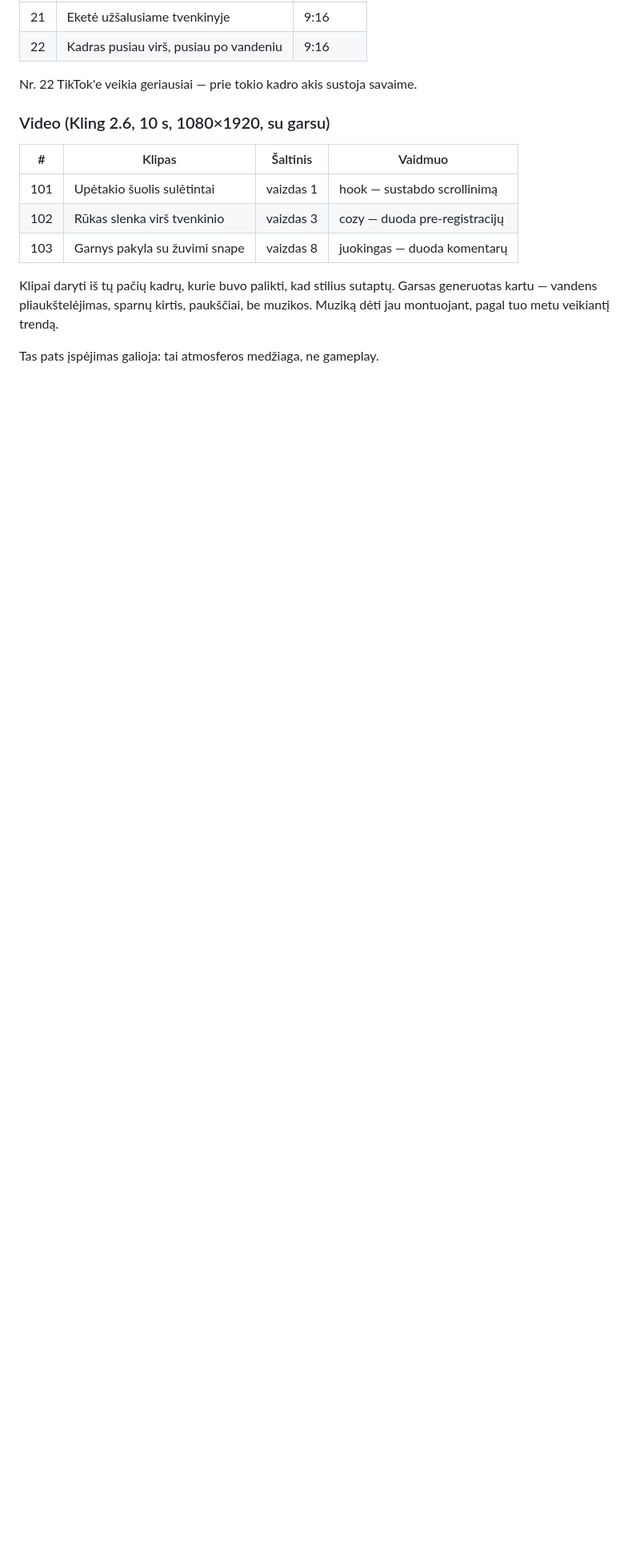
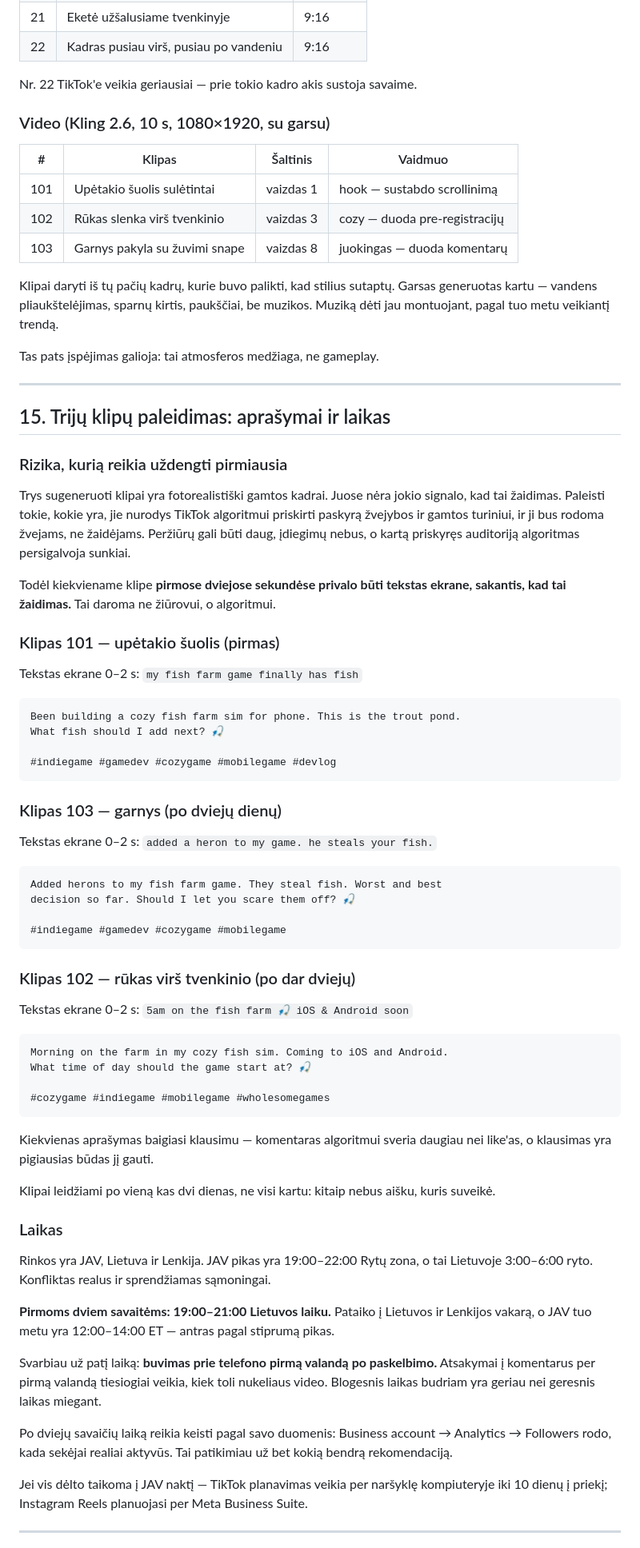
Before and after one commit to svedasgediminas-source/svedasbau.de, a Markdown page: marketing/zuvu-ukis-tiktok-instagram.md, the part around one of its changes. Shown at 80% size. Rendered like a GitHub page; blank space fills up the shorter version.

Commit message:
Add launch captions, posting schedule and avatar options
Captions: the three clips are photoreal nature footage carrying no signal
that a game exists, so posting them bare would teach the algorithm to file
the account under fishing and serve it to anglers rather than players.
Each clip therefore gets on-screen text in its first two seconds naming
the game, plus a caption ending in a question to earn comments. Clips go
out one every two days so their performance stays separable.

Schedule: the US peak falls at 3-6am Lithuanian time, so the two cannot
both be served. Settles on 19:00-21:00 local for the first fortnight,
which takes the Lithuanian and Polish evening and the US midday, and
notes that being awake for the first hour of comments outweighs a better
slot slept through. After two weeks the account's own follower-activity
data replaces this guess.

Avatars: records why the poster shot cannot be cropped into an avatar,
the three square reworks of the figure-on-the-dock idea, and the
arm's-length phone test for choosing between them.

Co-Authored-By: Claude Opus 5 <noreply@anthropic.com>
Claude-Session: https://claude.ai/code/session_01TfEiF1jRhSWN4t6JEYDLp9

````diff
--- a/marketing/zuvu-ukis-tiktok-instagram.md
+++ b/marketing/zuvu-ukis-tiktok-instagram.md
@@ -465,3 +465,83 @@ Garsas generuotas kartu — vandens pliaukštelėjimas, sparnų kirtis, paukšč
 be muzikos. Muziką dėti jau montuojant, pagal tuo metu veikiantį trendą.
 
 Tas pats įspėjimas galioja: tai atmosferos medžiaga, ne gameplay.
+
+---
+
+## 15. Trijų klipų paleidimas: aprašymai ir laikas
+
+### Rizika, kurią reikia uždengti pirmiausia
+
+Trys sugeneruoti klipai yra fotorealistiški gamtos kadrai. Juose nėra jokio
+signalo, kad tai žaidimas. Paleisti tokie, kokie yra, jie nurodys TikTok
+algoritmui priskirti paskyrą žvejybos ir gamtos turiniui, ir ji bus rodoma
+žvejams, ne žaidėjams. Peržiūrų gali būti daug, įdiegimų nebus, o kartą
+priskyręs auditoriją algoritmas persigalvoja sunkiai.
+
+Todėl kiekviename klipe **pirmose dviejose sekundėse privalo būti tekstas
+ekrane, sakantis, kad tai žaidimas.** Tai daroma ne žiūrovui, o algoritmui.
+
+### Klipas 101 — upėtakio šuolis (pirmas)
+
+Tekstas ekrane 0–2 s: `my fish farm game finally has fish`
+
+```
+Been building a cozy fish farm sim for phone. This is the trout pond.
+What fish should I add next? 🎣
+
+#indiegame #gamedev #cozygame #mobilegame #devlog
+```
+
+### Klipas 103 — garnys (po dviejų dienų)
+
+Tekstas ekrane 0–2 s: `added a heron to my game. he steals your fish.`
+
+```
+Added herons to my fish farm game. They steal fish. Worst and best
+decision so far. Should I let you scare them off? 🎣
+
+#indiegame #gamedev #cozygame #mobilegame
+```
+
+### Klipas 102 — rūkas virš tvenkinio (po dar dviejų)
+
+Tekstas ekrane 0–2 s: `5am on the fish farm 🎣 iOS & Android soon`
+
+```
+Morning on the farm in my cozy fish sim. Coming to iOS and Android.
+What time of day should the game start at? 🎣
+
+#cozygame #indiegame #mobilegame #wholesomegames
+```
+
+Kiekvienas aprašymas baigiasi klausimu — komentaras algoritmui sveria
+daugiau nei like'as, o klausimas yra pigiausias būdas jį gauti.
+
+Klipai leidžiami po vieną kas dvi dienas, ne visi kartu: kitaip nebus
+aišku, kuris suveikė.
+
+### Laikas
+
+Rinkos yra JAV, Lietuva ir Lenkija. JAV pikas yra 19:00–22:00 Rytų zona,
+o tai Lietuvoje 3:00–6:00 ryto. Konfliktas realus ir sprendžiamas
+sąmoningai.
+
+**Pirmoms dviem savaitėms: 19:00–21:00 Lietuvos laiku.** Pataiko į
+Lietuvos ir Lenkijos vakarą, o JAV tuo metu yra 12:00–14:00 ET — antras
+pagal stiprumą pikas.
+
+Svarbiau už patį laiką: **buvimas prie telefono pirmą valandą po
+paskelbimo.** Atsakymai į komentarus per pirmą valandą tiesiogiai veikia,
+kiek toli nukeliaus video. Blogesnis laikas budriam yra geriau nei
+geresnis laikas miegant.
+
+Po dviejų savaičių laiką reikia keisti pagal savo duomenis: Business
+account → Analytics → Followers rodo, kada sekėjai realiai aktyvūs. Tai
+patikimiau už bet kokią bendrą rekomendaciją.
+
+Jei vis dėlto taikoma į JAV naktį — TikTok planavimas veikia per naršyklę
+kompiuteryje iki 10 dienų į priekį; Instagram Reels planuojasi per Meta
+Business Suite.
+
+---
+
````
Also changed, not shown: other parts of marketing/zuvu-ukis-tiktok-instagram.md (+24 -0 lines).
